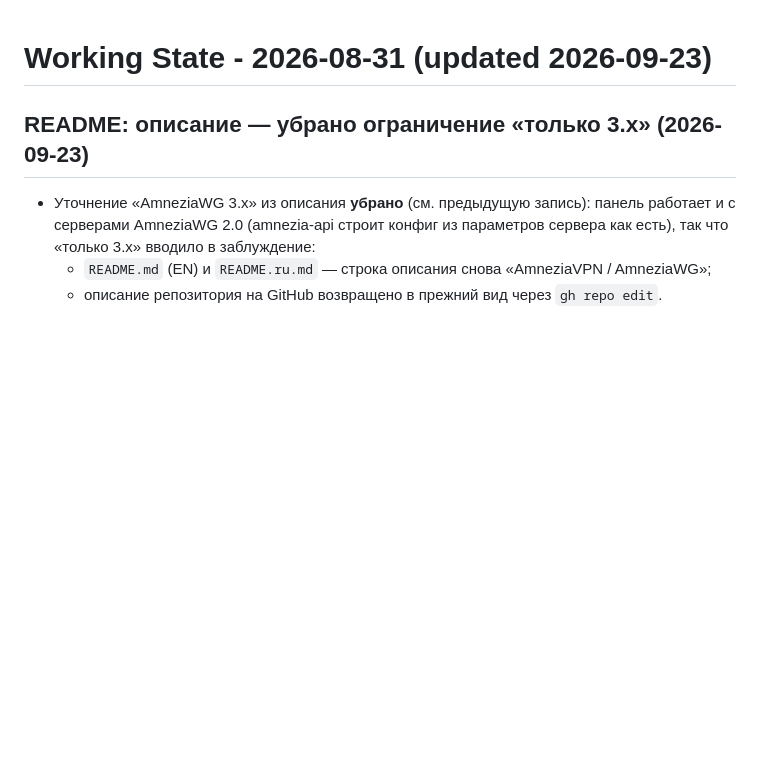
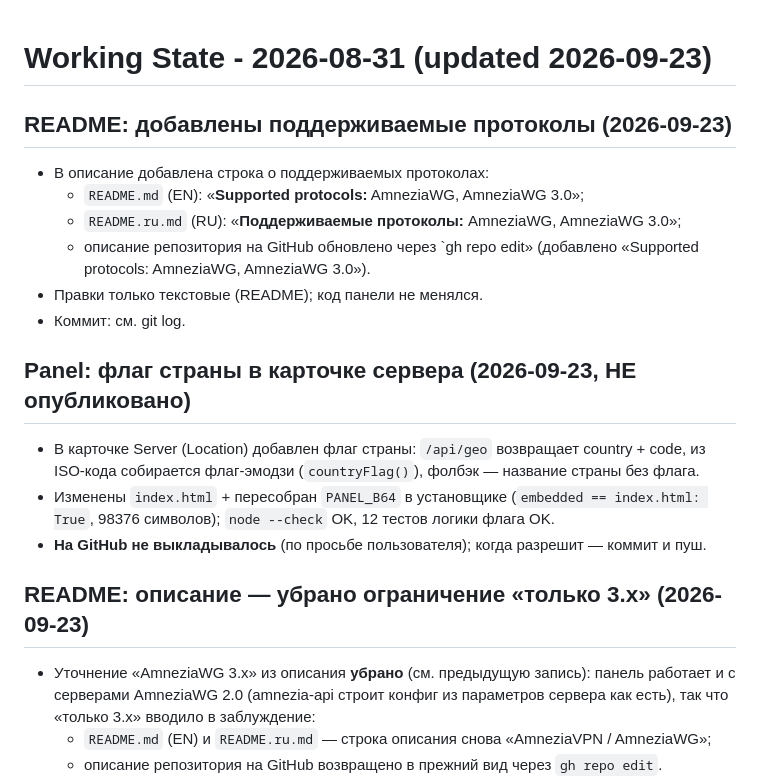
Before and after one commit to kalininvv1974/amnezia-vpn-panel, a Markdown page: WORKING_STATE.md, the part around the change. Drawn GitHub-style; blank space fills up the shorter version.

```diff
--- a/WORKING_STATE.md
+++ b/WORKING_STATE.md
@@ -1,4 +1,20 @@
 # Working State - 2026-08-31 (updated 2026-09-23)
+
+## README: добавлены поддерживаемые протоколы (2026-09-23)
+- В описание добавлена строка о поддерживаемых протоколах:
+  - `README.md` (EN): «**Supported protocols:** AmneziaWG, AmneziaWG 3.0»;
+  - `README.ru.md` (RU): «**Поддерживаемые протоколы:** AmneziaWG, AmneziaWG 3.0»;
+  - описание репозитория на GitHub обновлено через `gh repo edit»
+    (добавлено «Supported protocols: AmneziaWG, AmneziaWG 3.0»).
+- Правки только текстовые (README); код панели не менялся.
+- Коммит: см. git log.
+
+## Panel: флаг страны в карточке сервера (2026-09-23, НЕ опубликовано)
+- В карточке Server (Location) добавлен флаг страны: `/api/geo` возвращает country + code,
+  из ISO-кода собирается флаг-эмодзи (`countryFlag()`), фолбэк — название страны без флага.
+- Изменены `index.html` + пересобран `PANEL_B64` в установщике
+  (`embedded == index.html: True`, 98376 символов); `node --check` OK, 12 тестов логики флага OK.
+- **На GitHub не выкладывалось** (по просьбе пользователя); когда разрешит — коммит и пуш.
 
 ## README: описание — убрано ограничение «только 3.x» (2026-09-23)
 - Уточнение «AmneziaWG 3.x» из описания **убрано** (см. предыдущую запись): панель работает
```
Also changed, not shown: README.md (+2 -0 lines), README.ru.md (+2 -0 lines).
